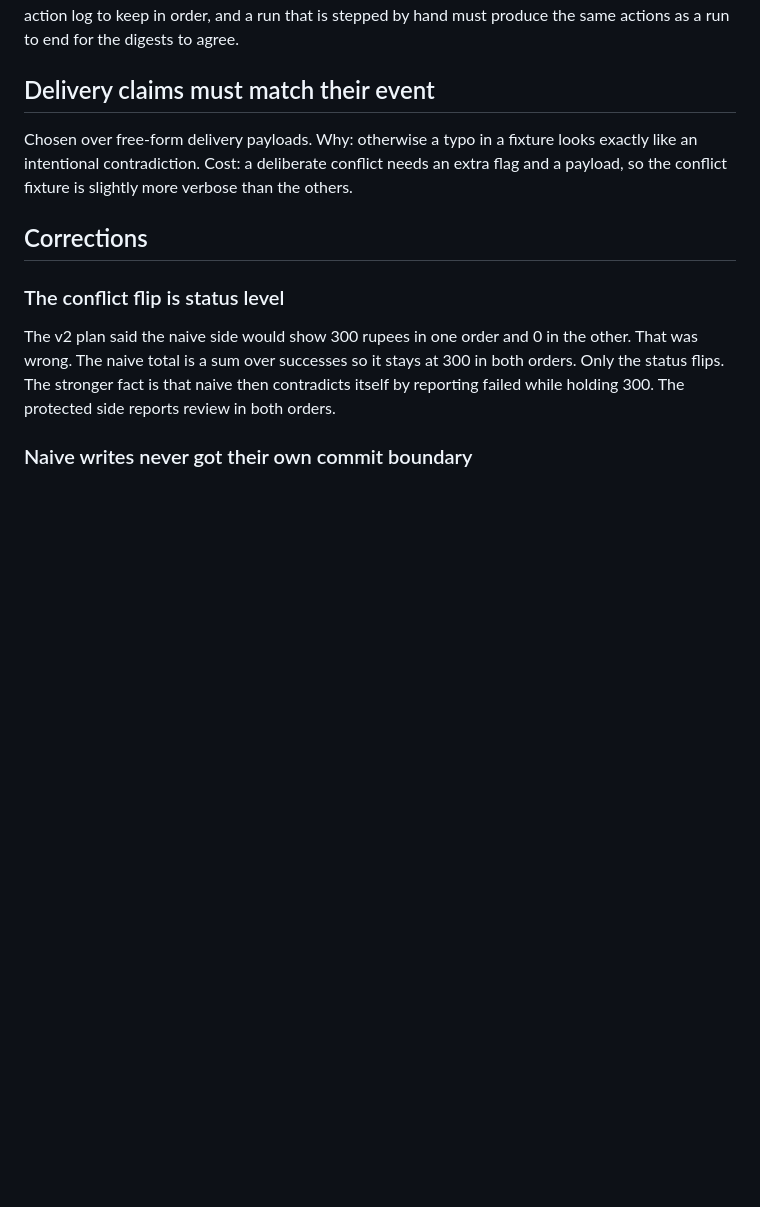
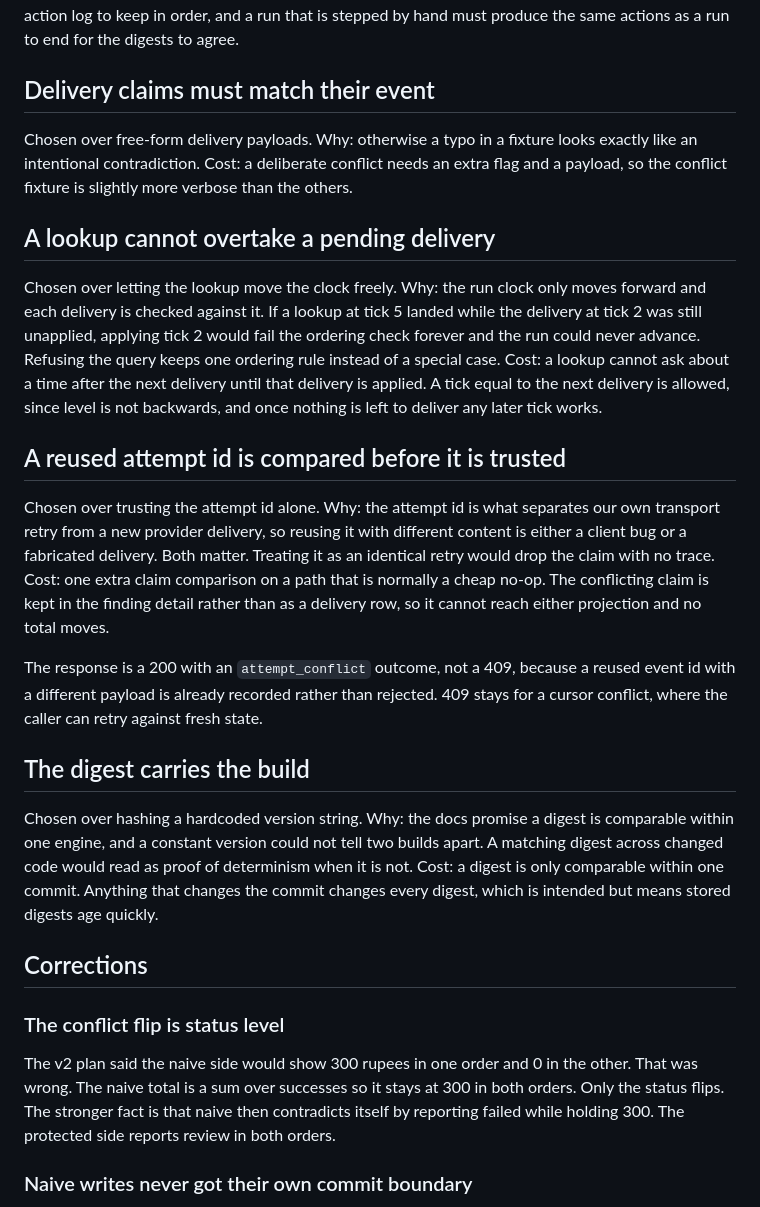
Before and after one commit to sevenhiremath/refund-consistency-lab, a Markdown page: docs/decisions.md, the part around one of its changes. Drawn GitHub-style; blank space fills up the shorter version.

```diff
--- a/docs/decisions.md
+++ b/docs/decisions.md
@@ -207,6 +207,41 @@ Why: otherwise a typo in a fixture looks exactly like an intentional contradicti
 Cost: a deliberate conflict needs an extra flag and a payload, so the conflict fixture
 is slightly more verbose than the others.
 
+## A lookup cannot overtake a pending delivery
+
+Chosen over letting the lookup move the clock freely.
+Why: the run clock only moves forward and each delivery is checked against it. If a
+lookup at tick 5 landed while the delivery at tick 2 was still unapplied, applying tick
+2 would fail the ordering check forever and the run could never advance. Refusing the
+query keeps one ordering rule instead of a special case.
+Cost: a lookup cannot ask about a time after the next delivery until that delivery is
+applied. A tick equal to the next delivery is allowed, since level is not backwards,
+and once nothing is left to deliver any later tick works.
+
+## A reused attempt id is compared before it is trusted
+
+Chosen over trusting the attempt id alone.
+Why: the attempt id is what separates our own transport retry from a new provider
+delivery, so reusing it with different content is either a client bug or a fabricated
+delivery. Both matter. Treating it as an identical retry would drop the claim with no
+trace.
+Cost: one extra claim comparison on a path that is normally a cheap no-op. The
+conflicting claim is kept in the finding detail rather than as a delivery row, so it
+cannot reach either projection and no total moves.
+
+The response is a 200 with an `attempt_conflict` outcome, not a 409, because a reused
+event id with a different payload is already recorded rather than rejected. 409 stays
+for a cursor conflict, where the caller can retry against fresh state.
+
+## The digest carries the build
+
+Chosen over hashing a hardcoded version string.
+Why: the docs promise a digest is comparable within one engine, and a constant
+version could not tell two builds apart. A matching digest across changed code would
+read as proof of determinism when it is not.
+Cost: a digest is only comparable within one commit. Anything that changes the commit
+changes every digest, which is intended but means stored digests age quickly.
+
 ## Corrections
 
 ### The conflict flip is status level
```
Also changed, not shown: other parts of docs/decisions.md (+22 -0 lines), README.md (+49 -19 lines).
